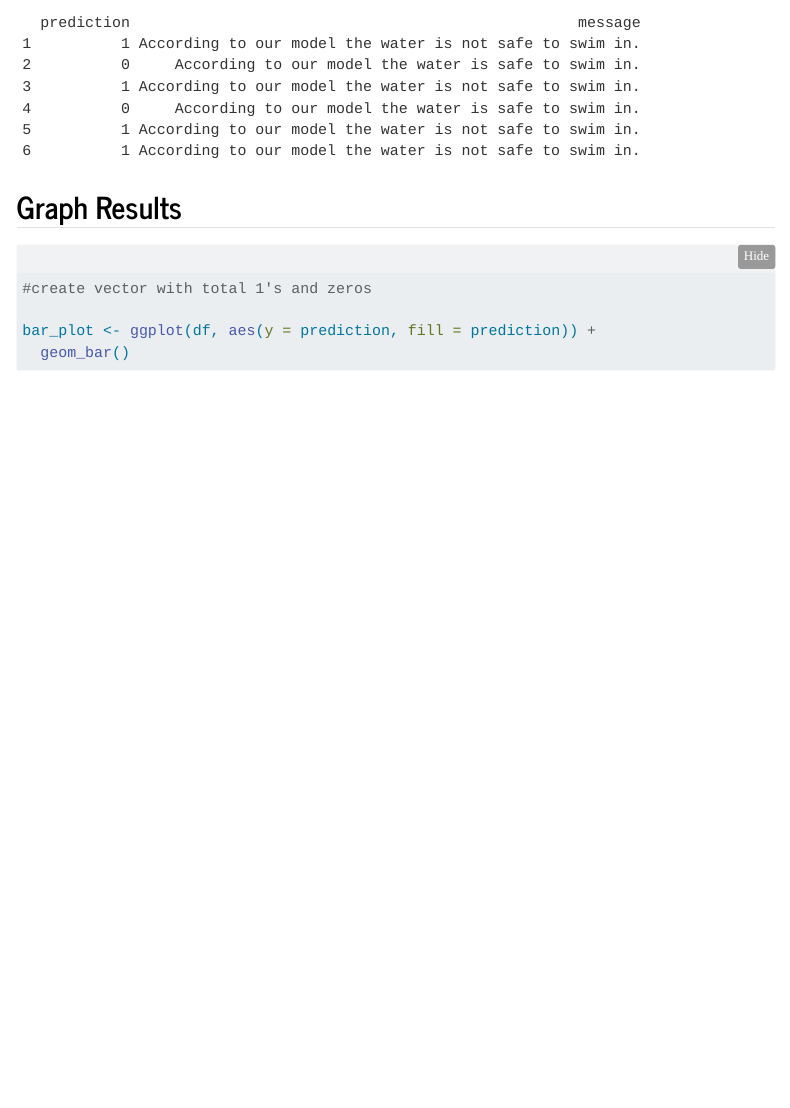
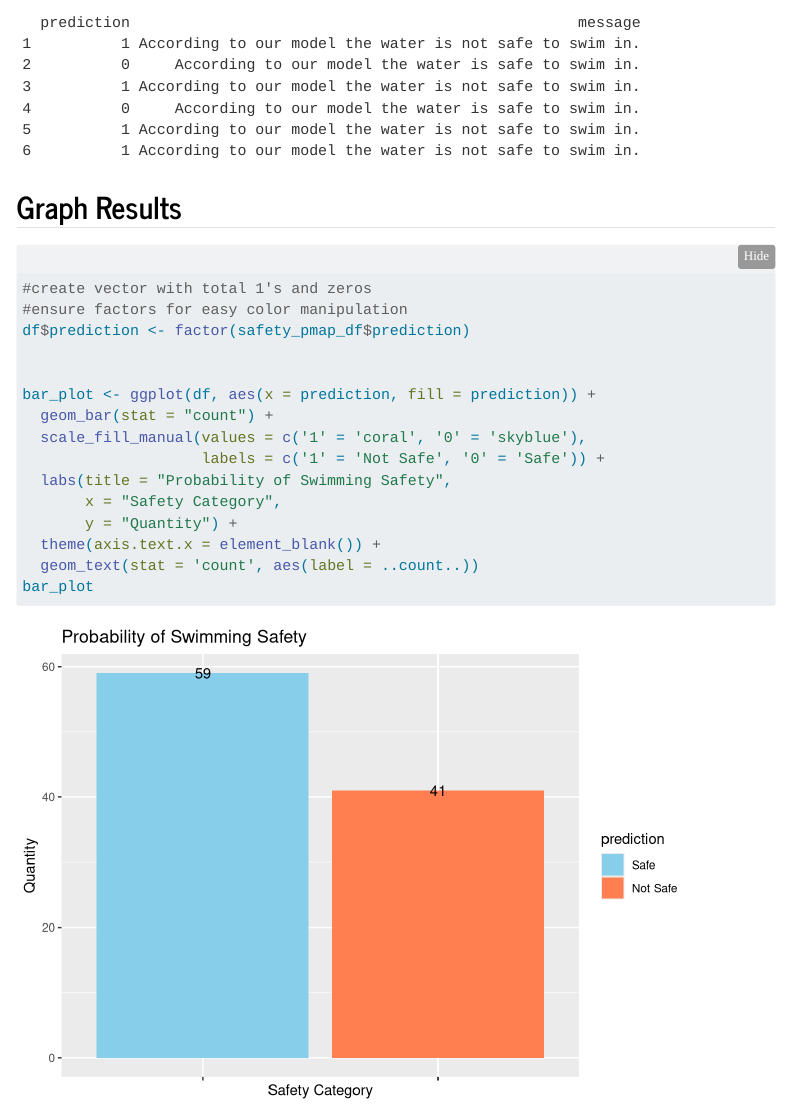
Before and after one commit to lauren-puffer/esm262--collab, a Quarto document (scripts/working script.qmd): the page in a window 1100 px wide, from 3120 px down. Rendered offline with R 4.5, knitr and Pandoc in place of Quarto, with nearby package versions; code that draws random numbers runs with fixed seeds of ours; some code elsewhere in the file could not run offline; menus at the side of the page are left out; long lines of code are wrapped.

Commit message:
Completed box plot :)

````diff
--- a/scripts/working script.qmd
+++ b/scripts/working script.qmd
@@ -135,7 +135,18 @@ print(head(safety_pmap_df))
 
 ```{r}
 #create vector with total 1's and zeros
+#ensure factors for easy color manipulation
+df$prediction <- factor(safety_pmap_df$prediction)
 
-bar_plot <- ggplot(df, aes(y = prediction, fill = prediction)) +
-  geom_bar()
+
+bar_plot <- ggplot(df, aes(x = prediction, fill = prediction)) +
+  geom_bar(stat = "count") +
+  scale_fill_manual(values = c('1' = 'coral', '0' = 'skyblue'),
+                    labels = c('1' = 'Not Safe', '0' = 'Safe')) +
+  labs(title = "Probability of Swimming Safety",
+       x = "Safety Category",
+       y = "Quantity") +
+  theme(axis.text.x = element_blank()) +
+  geom_text(stat = 'count', aes(label = ..count..))
+bar_plot
 ```
````
